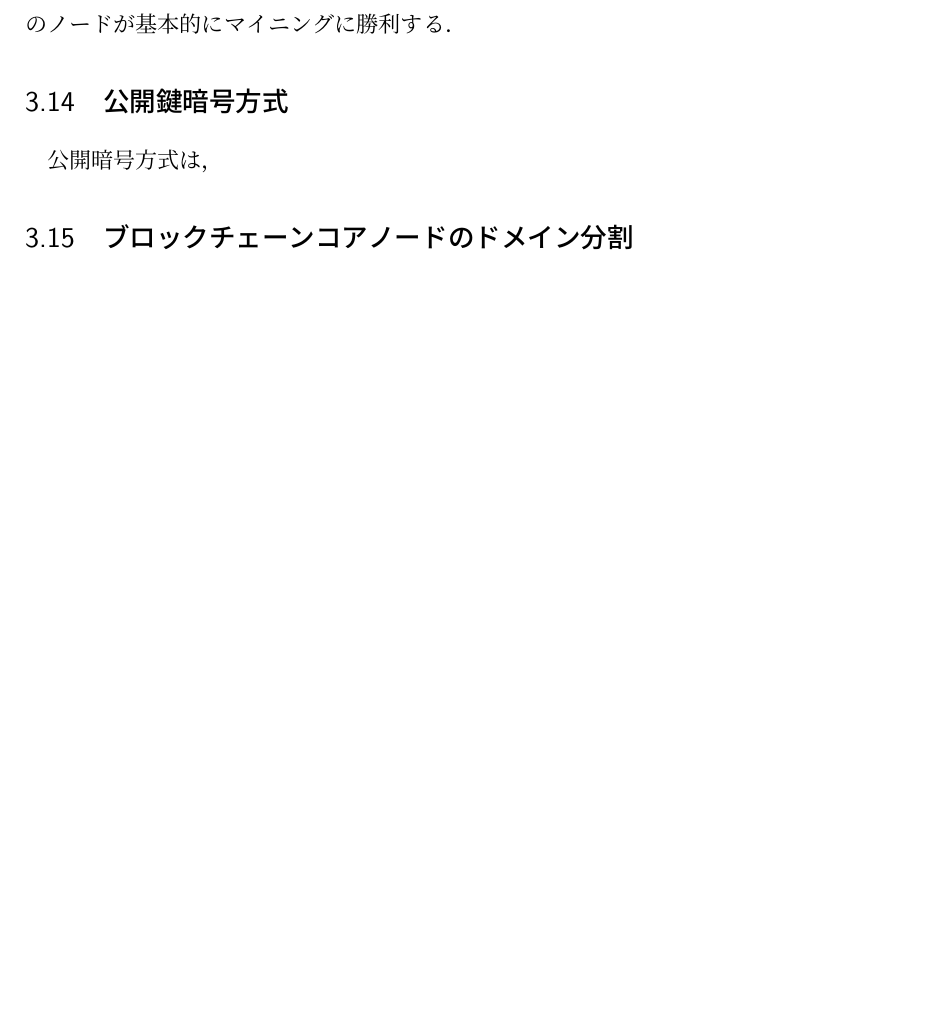
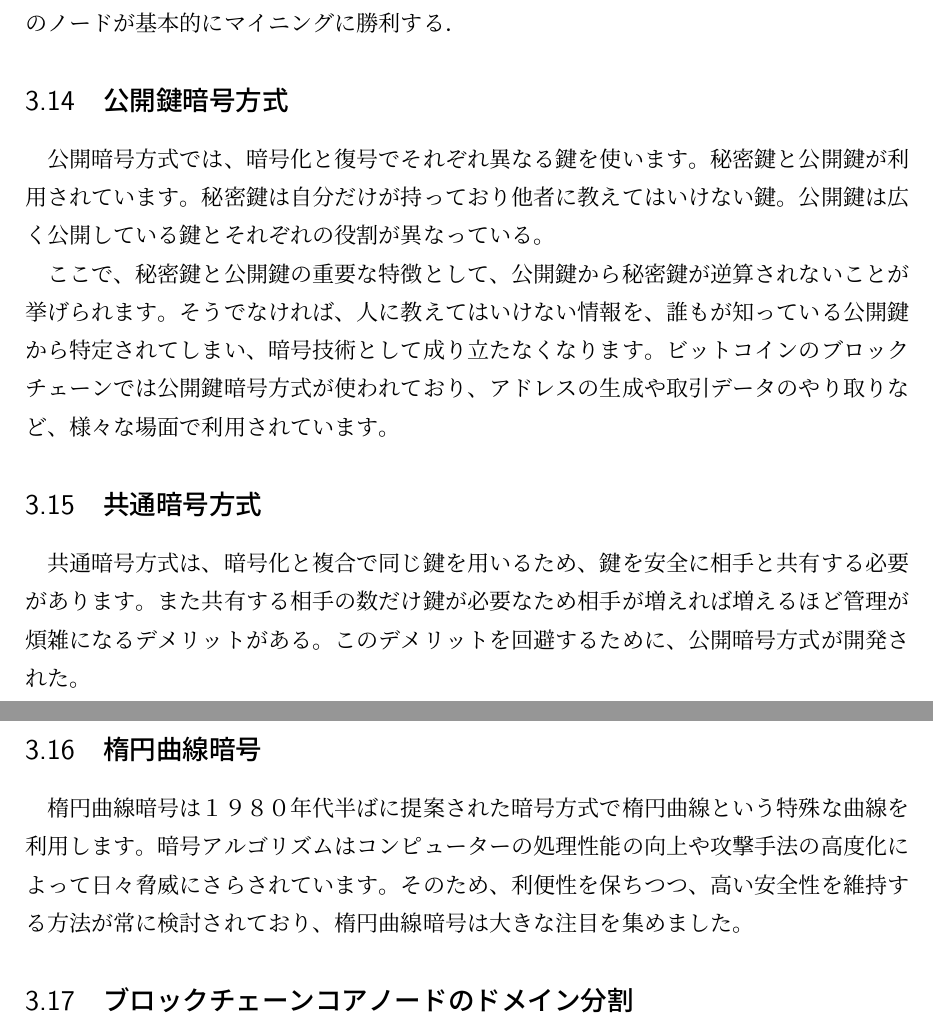
Before and after one commit to Salgueiro-Folhas/Mastar-paper-yanagihara, a LaTeX thesis (master_thesis_yanagihara.tex): part of page 16 of 42 before the commit and two parts of pages 16 and 17 of 42 after it, the two joined at a grey line, cut so that both start at the same text, the shorter picture padded with empty space. Compiled offline with pLaTeX and dvipdfmx.

Commit message:
6.9commit

```diff
--- a/master_thesis_yanagihara.tex
+++ b/master_thesis_yanagihara.tex
@@ -516,7 +517,24 @@ difficultyターゲットを満たすSHA256のアルゴリズムに対し，解
 
       \subsection{公開鍵暗号方式}
 
-公開暗号方式は，
+公開暗号方式では、暗号化と復号でそれぞれ異なる鍵を使います。
+秘密鍵と公開鍵が利用されています。
+秘密鍵は自分だけが持っており他者に教えてはいけない鍵。
+公開鍵は広く公開している鍵とそれぞれの役割が異なっている。
+
+ここで、秘密鍵と公開鍵の重要な特徴として、公開鍵から秘密鍵が逆算されないことが挙げられます。
+そうでなければ、人に教えてはいけない情報を、誰もが知っている公開鍵から特定されてしまい、暗号技術として成り立たなくなります。
+ビットコインのブロックチェーンでは公開鍵暗号方式が使われており、アドレスの生成や取引データのやり取りなど、様々な場面で利用されています。
+
+      \subsection{共通暗号方式}
+共通暗号方式は、暗号化と複合で同じ鍵を用いるため、鍵を安全に相手と共有する必要があります。
+また共有する相手の数だけ鍵が必要なため相手が増えれば増えるほど管理が煩雑になるデメリットがある。
+このデメリットを回避するために、公開暗号方式が開発された。
+
+      \subsection{楕円曲線暗号}
+楕円曲線暗号は１９８０年代半ばに提案された暗号方式で楕円曲線という特殊な曲線を利用します。
+暗号アルゴリズムはコンピューターの処理性能の向上や攻撃手法の高度化によって日々脅威にさらされています。
+そのため、利便性を保ちつつ、高い安全性を維持する方法が常に検討されており、楕円曲線暗号は大きな注目を集めました。
 
 
 
```
Also changed, not shown: master_thesis_yanagihara.pdf, master_thesis_yanagihara.tex (13 more changed lines), 4 other files.
